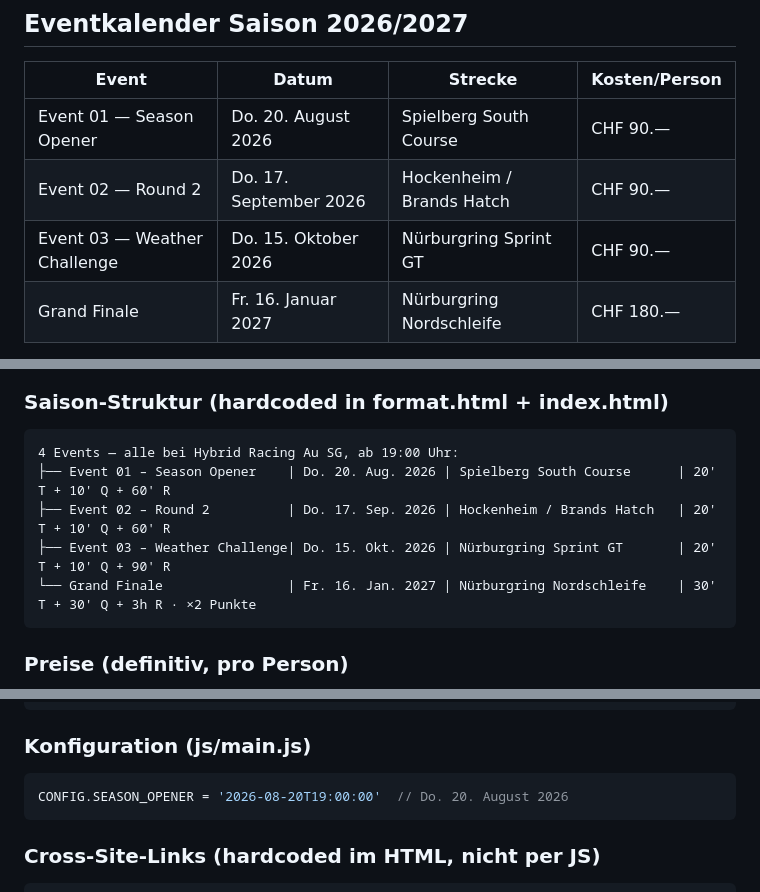
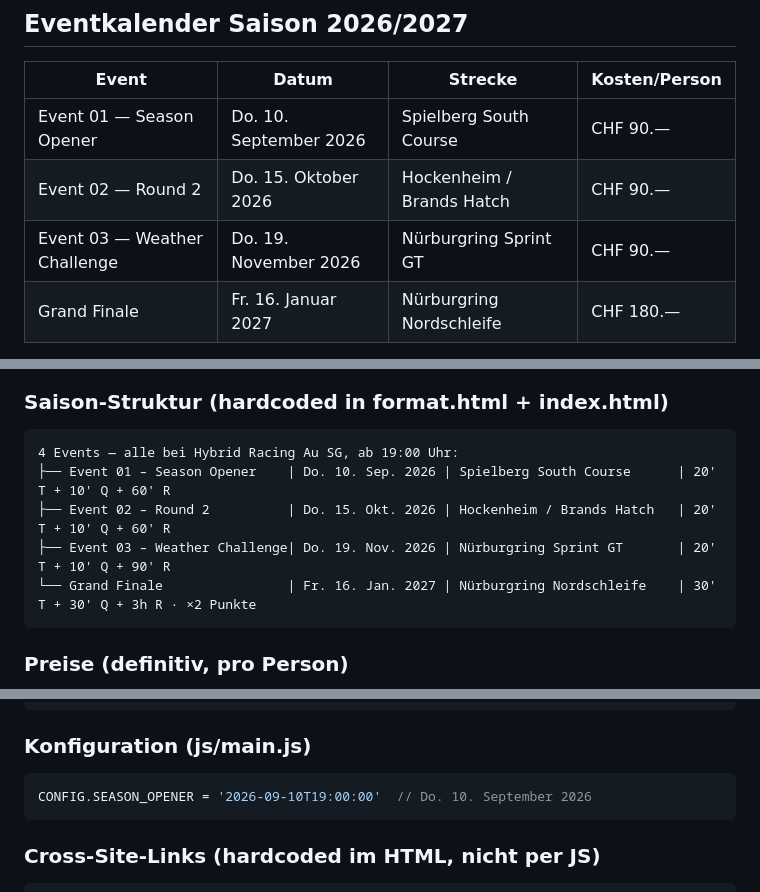
Before and after one commit to EndruOFC/racing-event-pre-info, a Markdown page: CLAUDE.md, 3 parts joined by grey strips. Rendered like a GitHub page.

Commit message:
Docs: CLAUDE.md Eventdaten Sep/Okt/Nov 2026 aktualisiert
Eventkalender-Tabelle, Datenmodell, CONFIG.SEASON_OPENER,
Erledigt-Liste, CSS-Komponenten-Tabelle, Bekannte Entscheidungen
(.deadline-badge) und Branch-Status auf Stand 2026-07-01 gebracht.

Co-Authored-By: Claude Sonnet 4.6 <noreply@anthropic.com>

````diff
--- a/CLAUDE.md
+++ b/CLAUDE.md
@@ -25,9 +25,9 @@ die ein Team anmelden oder sich über die Meisterschaft informieren wollen.
 
 | Event | Datum | Strecke | Kosten/Person |
 |-------|-------|---------|--------------|
-| Event 01 — Season Opener | Do. 20. August 2026 | Spielberg South Course | CHF 90.— |
-| Event 02 — Round 2 | Do. 17. September 2026 | Hockenheim / Brands Hatch | CHF 90.— |
-| Event 03 — Weather Challenge | Do. 15. Oktober 2026 | Nürburgring Sprint GT | CHF 90.— |
+| Event 01 — Season Opener | Do. 10. September 2026 | Spielberg South Course | CHF 90.— |
+| Event 02 — Round 2 | Do. 15. Oktober 2026 | Hockenheim / Brands Hatch | CHF 90.— |
+| Event 03 — Weather Challenge | Do. 19. November 2026 | Nürburgring Sprint GT | CHF 90.— |
 | Grand Finale | Fr. 16. Januar 2027 | Nürburgring Nordschleife | CHF 180.— |
 
 - Alle Events bei **Hybrid Racing Au SG**, Start jeweils ab **19:00 Uhr**
@@ -121,9 +121,9 @@ Kein serverseitiges Datenmodell – alles ist statischer HTML-Content.
 ### Saison-Struktur (hardcoded in format.html + index.html)
 ```
 4 Events — alle bei Hybrid Racing Au SG, ab 19:00 Uhr:
-├── Event 01 – Season Opener    | Do. 20. Aug. 2026 | Spielberg South Course      | 20' T + 10' Q + 60' R
-├── Event 02 – Round 2          | Do. 17. Sep. 2026 | Hockenheim / Brands Hatch   | 20' T + 10' Q + 60' R
-├── Event 03 – Weather Challenge| Do. 15. Okt. 2026 | Nürburgring Sprint GT       | 20' T + 10' Q + 90' R
+├── Event 01 – Season Opener    | Do. 10. Sep. 2026 | Spielberg South Course      | 20' T + 10' Q + 60' R
+├── Event 02 – Round 2          | Do. 15. Okt. 2026 | Hockenheim / Brands Hatch   | 20' T + 10' Q + 60' R
+├── Event 03 – Weather Challenge| Do. 19. Nov. 2026 | Nürburgring Sprint GT       | 20' T + 10' Q + 90' R
 └── Grand Finale                | Fr. 16. Jan. 2027 | Nürburgring Nordschleife    | 30' T + 30' Q + 3h R · ×2 Punkte
 ```
 
@@ -145,7 +145,7 @@ Wertung: Teamwertung (2 Fahrer/Team), 8 Teams total
 
 ### Konfiguration (js/main.js)
 ```js
-CONFIG.SEASON_OPENER = '2026-08-20T19:00:00'  // Do. 20. August 2026
+CONFIG.SEASON_OPENER = '2026-09-10T19:00:00'  // Do. 10. September 2026
 ```
 
 ### Cross-Site-Links (hardcoded im HTML, nicht per JS)
````
Also changed, not shown: other parts of CLAUDE.md (+5 -3 lines).
